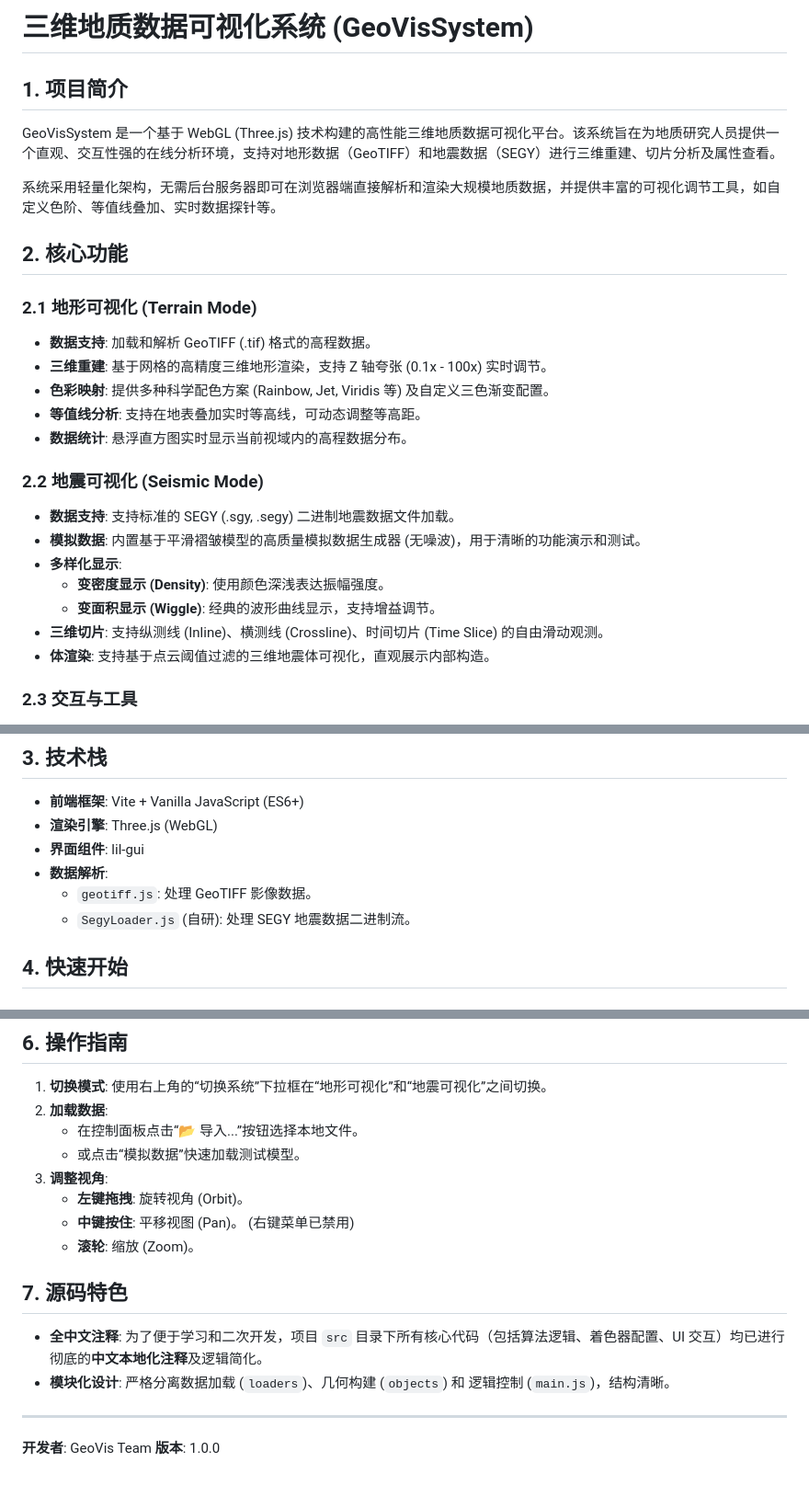
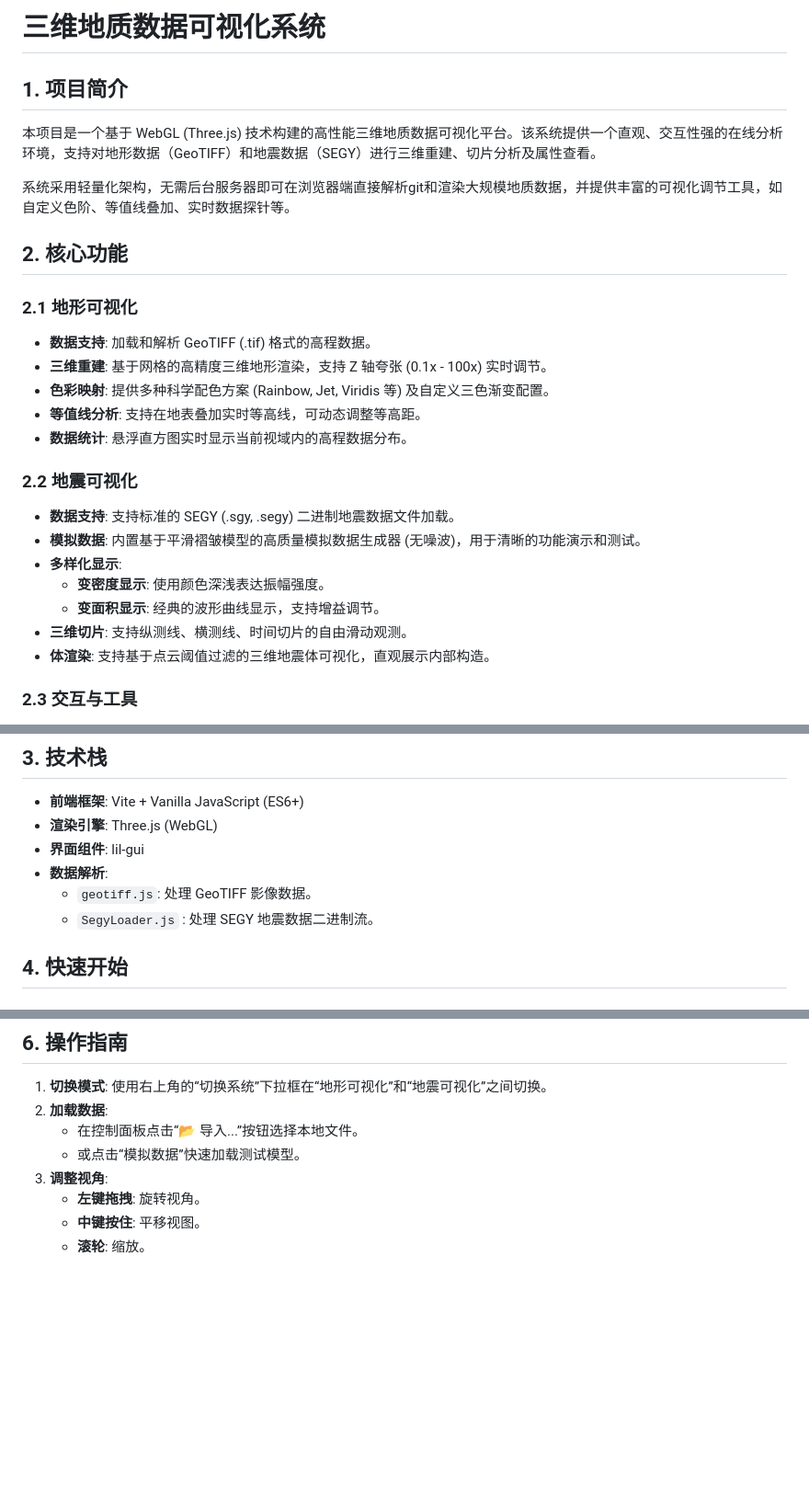
Before and after one commit to voidric/GeoVisualization, a Markdown page: GeoVisSystem/README.md, 3 parts joined by grey strips. Shown at 92% size. Rendered like a GitHub page; blank space fills up the shorter version.

```diff
--- a/GeoVisSystem/README.md
+++ b/GeoVisSystem/README.md
@@ -1,26 +1,26 @@
-# 三维地质数据可视化系统 (GeoVisSystem)
+# 三维地质数据可视化系统
 
 ## 1. 项目简介
-GeoVisSystem 是一个基于 WebGL (Three.js) 技术构建的高性能三维地质数据可视化平台。该系统旨在为地质研究人员提供一个直观、交互性强的在线分析环境，支持对地形数据（GeoTIFF）和地震数据（SEGY）进行三维重建、切片分析及属性查看。
+本项目是一个基于 WebGL (Three.js) 技术构建的高性能三维地质数据可视化平台。该系统提供一个直观、交互性强的在线分析环境，支持对地形数据（GeoTIFF）和地震数据（SEGY）进行三维重建、切片分析及属性查看。
 
-系统采用轻量化架构，无需后台服务器即可在浏览器端直接解析和渲染大规模地质数据，并提供丰富的可视化调节工具，如自定义色阶、等值线叠加、实时数据探针等。
+系统采用轻量化架构，无需后台服务器即可在浏览器端直接解析git和渲染大规模地质数据，并提供丰富的可视化调节工具，如自定义色阶、等值线叠加、实时数据探针等。
 
 ## 2. 核心功能
 
-### 2.1 地形可视化 (Terrain Mode)
+### 2.1 地形可视化
 *   **数据支持**: 加载和解析 GeoTIFF (.tif) 格式的高程数据。
 *   **三维重建**: 基于网格的高精度三维地形渲染，支持 Z 轴夸张 (0.1x - 100x) 实时调节。
 *   **色彩映射**: 提供多种科学配色方案 (Rainbow, Jet, Viridis 等) 及自定义三色渐变配置。
 *   **等值线分析**: 支持在地表叠加实时等高线，可动态调整等高距。
 *   **数据统计**: 悬浮直方图实时显示当前视域内的高程数据分布。
 
-### 2.2 地震可视化 (Seismic Mode)
+### 2.2 地震可视化
 *   **数据支持**: 支持标准的 SEGY (.sgy, .segy) 二进制地震数据文件加载。
 *   **模拟数据**: 内置基于平滑褶皱模型的高质量模拟数据生成器 (无噪波)，用于清晰的功能演示和测试。
 *   **多样化显示**:
-    *   **变密度显示 (Density)**: 使用颜色深浅表达振幅强度。
-    *   **变面积显示 (Wiggle)**: 经典的波形曲线显示，支持增益调节。
-*   **三维切片**: 支持纵测线 (Inline)、横测线 (Crossline)、时间切片 (Time Slice) 的自由滑动观测。
+    *   **变密度显示**: 使用颜色深浅表达振幅强度。
+    *   **变面积显示**: 经典的波形曲线显示，支持增益调节。
+*   **三维切片**: 支持纵测线、横测线、时间切片的自由滑动观测。
 *   **体渲染**: 支持基于点云阈值过滤的三维地震体可视化，直观展示内部构造。
 
 ### 2.3 交互与工具
@@ -35,7 +35,7 @@ GeoVisSystem 是一个基于 WebGL (Three.js) 技术构建的高性能三维地
 *   **界面组件**: lil-gui
 *   **数据解析**:
     *   `geotiff.js`: 处理 GeoTIFF 影像数据。
-    *   `SegyLoader.js` (自研): 处理 SEGY 地震数据二进制流。
+    *   `SegyLoader.js` : 处理 SEGY 地震数据二进制流。
 
 ## 4. 快速开始
 
@@ -87,14 +87,6 @@ GeoVisSystem/
     *   在控制面板点击“📂 导入...”按钮选择本地文件。
     *   或点击“模拟数据”快速加载测试模型。
 3.  **调整视角**:
-    *   **左键拖拽**: 旋转视角 (Orbit)。
-    *   **中键按住**: 平移视图 (Pan)。 (右键菜单已禁用)
-    *   **滚轮**: 缩放 (Zoom)。
-
-## 7. 源码特色
-*   **全中文注释**: 为了便于学习和二次开发，项目 `src` 目录下所有核心代码（包括算法逻辑、着色器配置、UI 交互）均已进行彻底的**中文本地化注释**及逻辑简化。
-*   **模块化设计**: 严格分离数据加载 (`loaders`)、几何构建 (`objects`) 和 逻辑控制 (`main.js`)，结构清晰。
-
----
-**开发者**: GeoVis Team
-**版本**: 1.0.0
+    *   **左键拖拽**: 旋转视角。
+    *   **中键按住**: 平移视图。
+    *   **滚轮**: 缩放。
```
